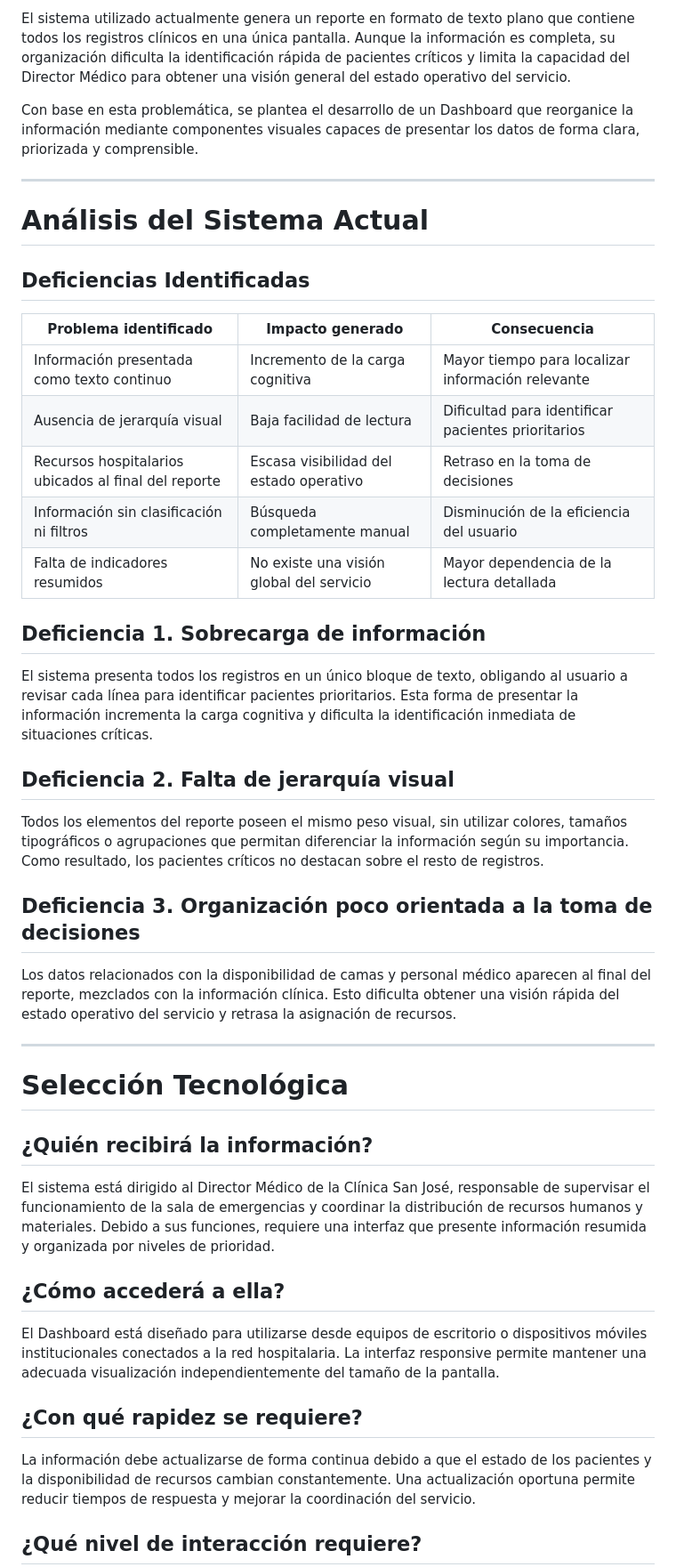
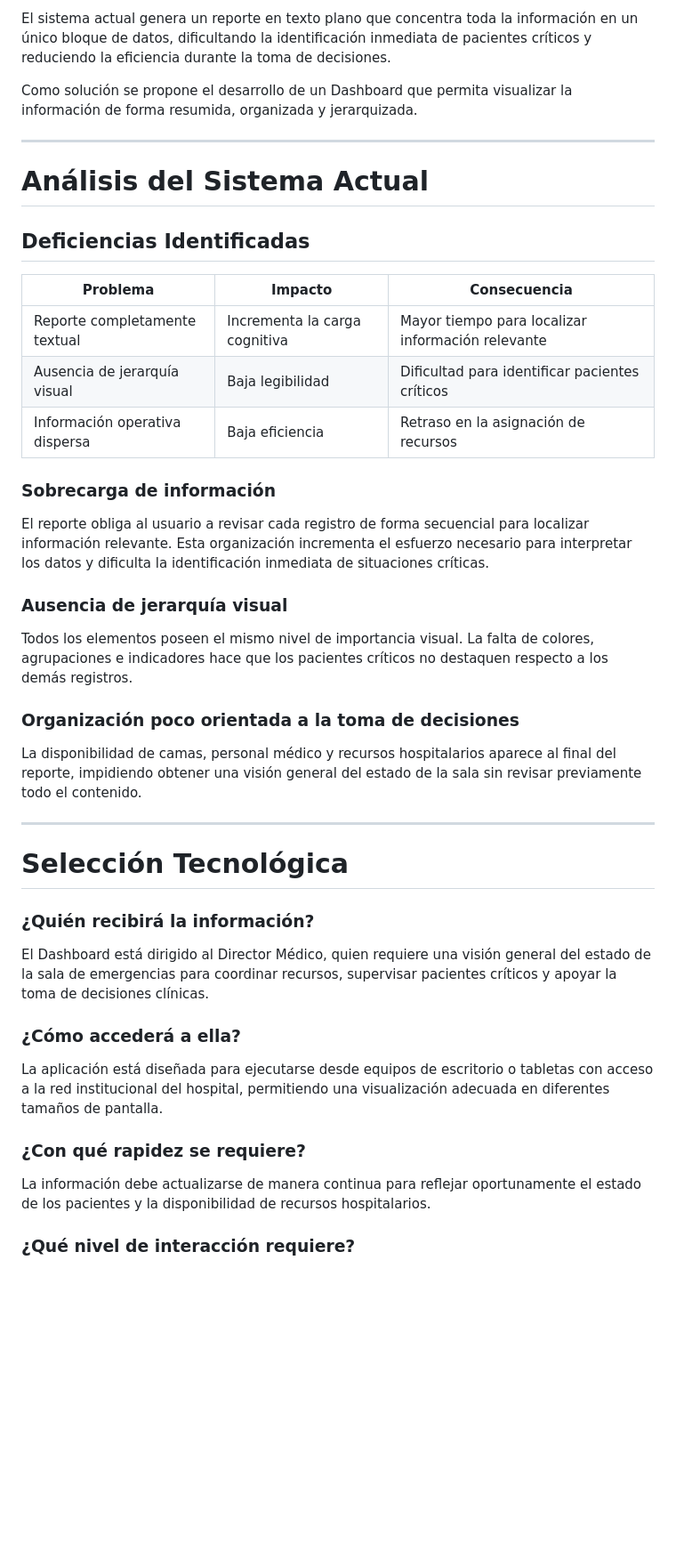
Before and after one commit to drahcirok/Actividad-1, a Markdown page: README.md, the part around one of its changes. Shown at 89% size. Drawn GitHub-style; blank space fills up the shorter version.

```diff
--- a/README.md
+++ b/README.md
@@ -59,7 +55,7 @@ La Clínica San José enfrenta problemas relacionados con la saturación de su s
 
-El sistema utilizado actualmente genera un reporte en formato de texto plano que contiene todos los registros clínicos en una única pantalla. Aunque la información es completa, su organización dificulta la identificación rápida de pacientes críticos y limita la capacidad del Director Médico para obtener una visión general del estado operativo del servicio.
+El sistema actual genera un reporte en texto plano que concentra toda la información en un único bloque de datos, dificultando la identificación inmediata de pacientes críticos y reduciendo la eficiencia durante la toma de decisiones.
 
-Con base en esta problemática, se plantea el desarrollo de un Dashboard que reorganice la información mediante componentes visuales capaces de presentar los datos de forma clara, priorizada y comprensible.
+Como solución se propone el desarrollo de un Dashboard que permita visualizar la información de forma resumida, organizada y jerarquizada.
 
 ---
 
@@ -67,41 +63,39 @@ Con base en esta problemática, se plantea el desarrollo de un Dashboard que reo
 
 ## Deficiencias Identificadas
 
-| Problema identificado                                | Impacto generado                         | Consecuencia                                       |
-| ---------------------------------------------------- | ---------------------------------------- | -------------------------------------------------- |
-| Información presentada como texto continuo           | Incremento de la carga cognitiva         | Mayor tiempo para localizar información relevante  |
-| Ausencia de jerarquía visual                         | Baja facilidad de lectura                | Dificultad para identificar pacientes prioritarios |
-| Recursos hospitalarios ubicados al final del reporte | Escasa visibilidad del estado operativo  | Retraso en la toma de decisiones                   |
-| Información sin clasificación ni filtros             | Búsqueda completamente manual            | Disminución de la eficiencia del usuario           |
-| Falta de indicadores resumidos                       | No existe una visión global del servicio | Mayor dependencia de la lectura detallada          |
+| Problema | Impacto | Consecuencia |
+|----------|---------|--------------|
+| Reporte completamente textual | Incrementa la carga cognitiva | Mayor tiempo para localizar información relevante |
+| Ausencia de jerarquía visual | Baja legibilidad | Dificultad para identificar pacientes críticos |
+| Información operativa dispersa | Baja eficiencia | Retraso en la asignación de recursos |
 
-## Deficiencia 1. Sobrecarga de información
+### Sobrecarga de información
 
-El sistema presenta todos los registros en un único bloque de texto, obligando al usuario a revisar cada línea para identificar pacientes prioritarios. Esta forma de presentar la información incrementa la carga cognitiva y dificulta la identificación inmediata de situaciones críticas.
+El reporte obliga al usuario a revisar cada registro de forma secuencial para localizar información relevante. Esta organización incrementa el esfuerzo necesario para interpretar los datos y dificulta la identificación inmediata de situaciones críticas.
 
-## Deficiencia 2. Falta de jerarquía visual
+### Ausencia de jerarquía visual
 
-Todos los elementos del reporte poseen el mismo peso visual, sin utilizar colores, tamaños tipográficos o agrupaciones que permitan diferenciar la información según su importancia. Como resultado, los pacientes críticos no destacan sobre el resto de registros.
+Todos los elementos poseen el mismo nivel de importancia visual. La falta de colores, agrupaciones e indicadores hace que los pacientes críticos no destaquen respecto a los demás registros.
 
-## Deficiencia 3. Organización poco orientada a la toma de decisiones
+### Organización poco orientada a la toma de decisiones
 
-Los datos relacionados con la disponibilidad de camas y personal médico aparecen al final del reporte, mezclados con la información clínica. Esto dificulta obtener una visión rápida del estado operativo del servicio y retrasa la asignación de recursos.
+La disponibilidad de camas, personal médico y recursos hospitalarios aparece al final del reporte, impidiendo obtener una visión general del estado de la sala sin revisar previamente todo el contenido.
 
 ---
 
 # Selección Tecnológica
 
-## ¿Quién recibirá la información?
+### ¿Quién recibirá la información?
 
-El sistema está dirigido al Director Médico de la Clínica San José, responsable de supervisar el funcionamiento de la sala de emergencias y coordinar la distribución de recursos humanos y materiales. Debido a sus funciones, requiere una interfaz que presente información resumida y organizada por niveles de prioridad.
+El Dashboard está dirigido al Director Médico, quien requiere una visión general del estado de la sala de emergencias para coordinar recursos, supervisar pacientes críticos y apoyar la toma de decisiones clínicas.
 
-## ¿Cómo accederá a ella?
+### ¿Cómo accederá a ella?
 
-El Dashboard está diseñado para utilizarse desde equipos de escritorio o dispositivos móviles institucionales conectados a la red hospitalaria. La interfaz responsive permite mantener una adecuada visualización independientemente del tamaño de la pantalla.
+La aplicación está diseñada para ejecutarse desde equipos de escritorio o tabletas con acceso a la red institucional del hospital, permitiendo una visualización adecuada en diferentes tamaños de pantalla.
 
-## ¿Con qué rapidez se requiere?
+### ¿Con qué rapidez se requiere?
 
-La información debe actualizarse de forma continua debido a que el estado de los pacientes y la disponibilidad de recursos cambian constantemente. Una actualización oportuna permite reducir tiempos de respuesta y mejorar la coordinación del servicio.
+La información debe actualizarse de manera continua para reflejar oportunamente el estado de los pacientes y la disponibilidad de recursos hospitalarios.
 
-## ¿Qué nivel de interacción requiere?
+### ¿Qué nivel de interacción requiere?
 
```
Also changed, not shown: other parts of README.md (+66 -114 lines).
